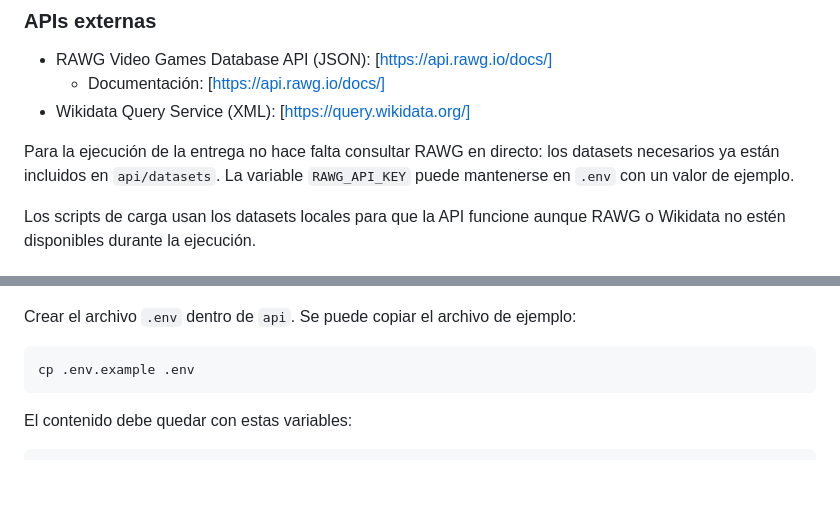
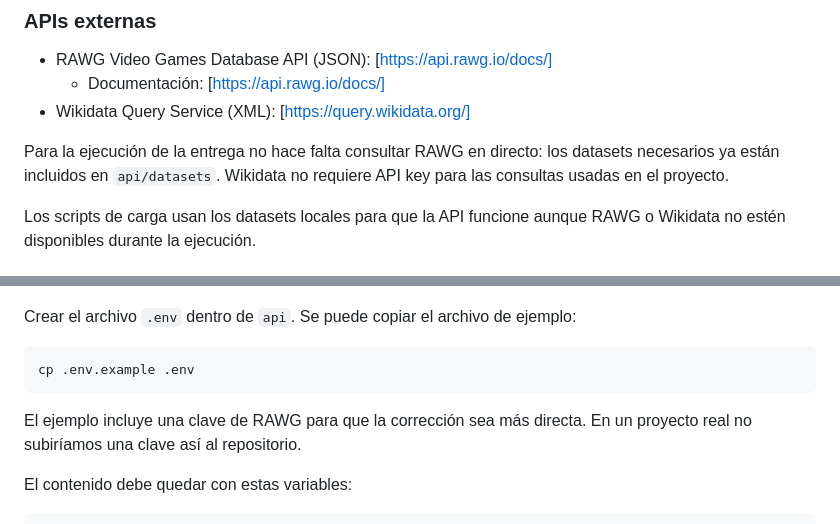
Before and after one commit to DavidPerezA12/SW-II, a Markdown page: README.md, 2 parts joined by grey strips. GitHub-like rendering; blank space fills up the shorter version.

Commit message:
Actualización menor del README

````diff
--- a/README.md
+++ b/README.md
@@ -143,7 +143,7 @@ Las operaciones CRUD completas se implementan sobre `/games`, `/developers` y `/
   - Documentación: [https://api.rawg.io/docs/]
 - Wikidata Query Service (XML): [https://query.wikidata.org/]
 
-Para la ejecución de la entrega no hace falta consultar RAWG en directo: los datasets necesarios ya están incluidos en `api/datasets`. La variable `RAWG_API_KEY` puede mantenerse en `.env` con un valor de ejemplo.
+Para la ejecución de la entrega no hace falta consultar RAWG en directo: los datasets necesarios ya están incluidos en `api/datasets`. Wikidata no requiere API key para las consultas usadas en el proyecto.
 
 Los scripts de carga usan los datasets locales para que la API funcione aunque RAWG o Wikidata no estén disponibles durante la ejecución.
 
@@ -163,6 +163,8 @@ Crear el archivo `.env` dentro de `api`. Se puede copiar el archivo de ejemplo:
    ```bash
    cp .env.example .env
    ```
+
+   El ejemplo incluye una clave de RAWG para que la corrección sea más directa. En un proyecto real no subiríamos una clave así al repositorio.
 
    El contenido debe quedar con estas variables:
 
````
